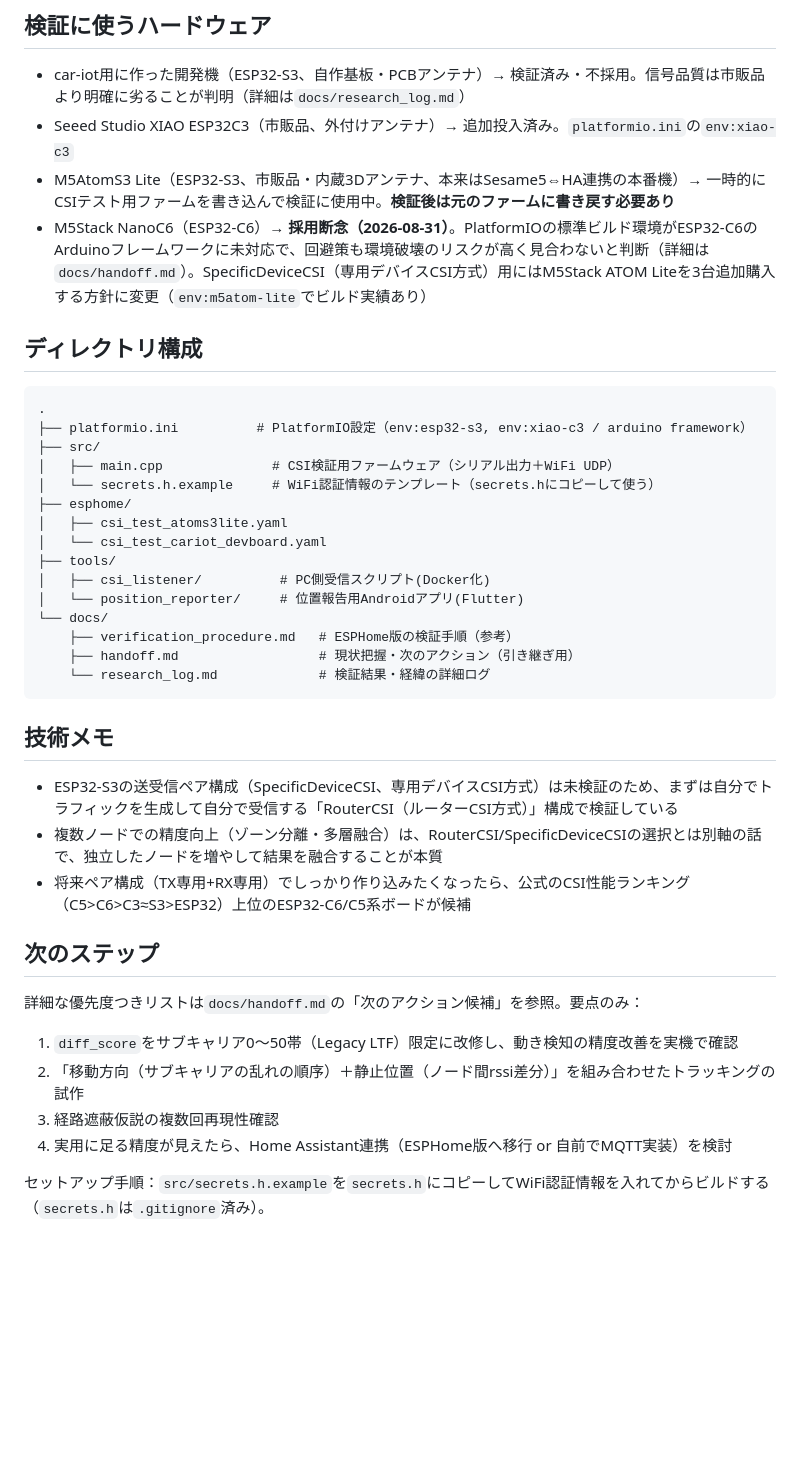
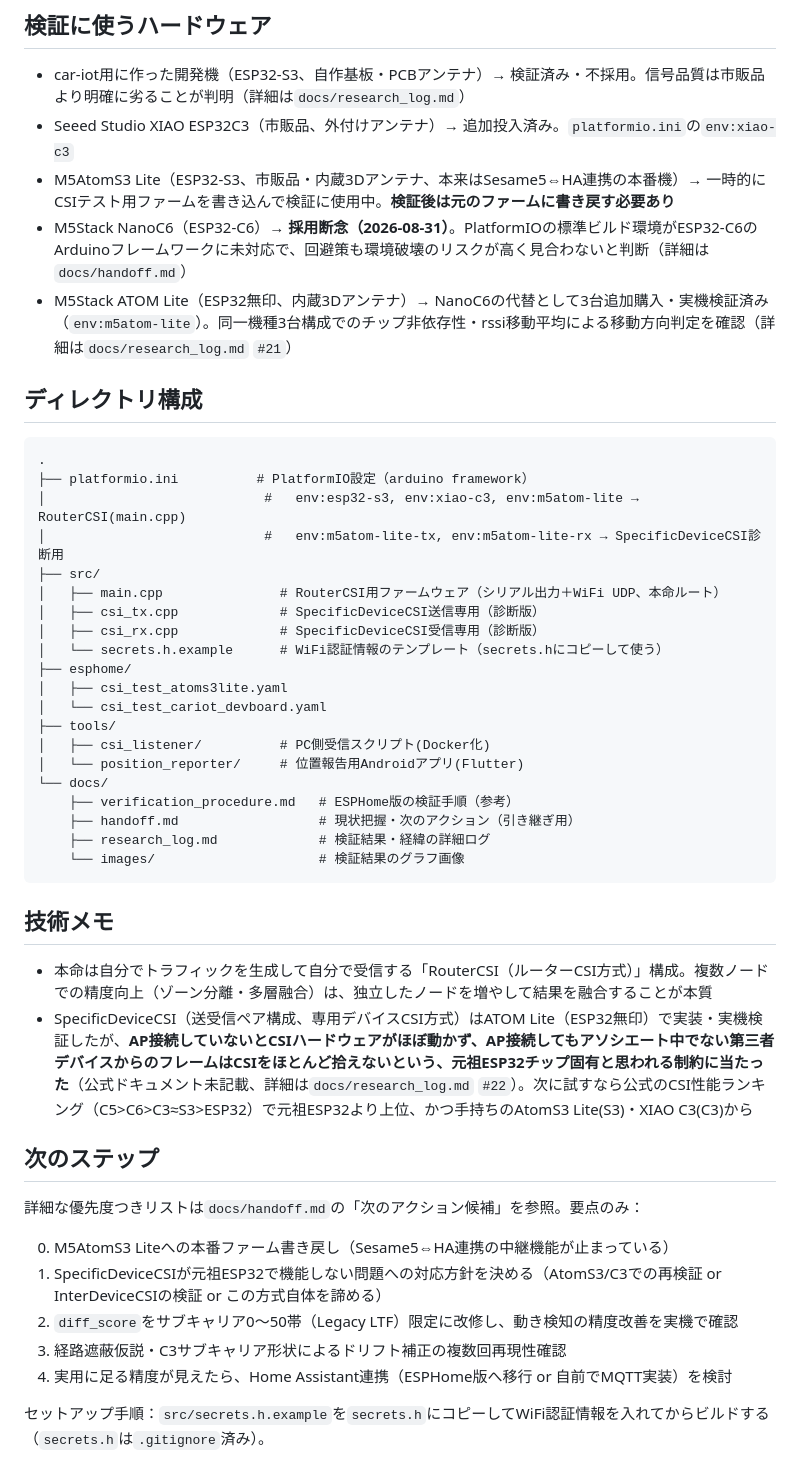
Before and after one commit to karuru6225/esp32-human-monitor, a Markdown page: README.md, the part around the change. Drawn GitHub-style; blank space fills up the shorter version.

````diff
--- a/README.md
+++ b/README.md
@@ -18,16 +18,21 @@ Home AssistantとESP32を使った、部屋の活動ログ・人感センシン
 - car-iot用に作った開発機（ESP32-S3、自作基板・PCBアンテナ）→ 検証済み・不採用。信号品質は市販品より明確に劣ることが判明（詳細は`docs/research_log.md`）
 - Seeed Studio XIAO ESP32C3（市販品、外付けアンテナ）→ 追加投入済み。`platformio.ini`の`env:xiao-c3`
 - M5AtomS3 Lite（ESP32-S3、市販品・内蔵3Dアンテナ、本来はSesame5⇔HA連携の本番機）→ 一時的にCSIテスト用ファームを書き込んで検証に使用中。**検証後は元のファームに書き戻す必要あり**
-- M5Stack NanoC6（ESP32-C6）→ **採用断念（2026-08-31）**。PlatformIOの標準ビルド環境がESP32-C6のArduinoフレームワークに未対応で、回避策も環境破壊のリスクが高く見合わないと判断（詳細は`docs/handoff.md`）。SpecificDeviceCSI（専用デバイスCSI方式）用にはM5Stack ATOM Liteを3台追加購入する方針に変更（`env:m5atom-lite`でビルド実績あり）
+- M5Stack NanoC6（ESP32-C6）→ **採用断念（2026-08-31）**。PlatformIOの標準ビルド環境がESP32-C6のArduinoフレームワークに未対応で、回避策も環境破壊のリスクが高く見合わないと判断（詳細は`docs/handoff.md`）
+- M5Stack ATOM Lite（ESP32無印、内蔵3Dアンテナ）→ NanoC6の代替として3台追加購入・実機検証済み（`env:m5atom-lite`）。同一機種3台構成でのチップ非依存性・rssi移動平均による移動方向判定を確認（詳細は`docs/research_log.md` `#21`）
 
 ## ディレクトリ構成
 
 ```
 .
-├── platformio.ini          # PlatformIO設定（env:esp32-s3, env:xiao-c3 / arduino framework）
+├── platformio.ini          # PlatformIO設定（arduino framework）
+│                            #   env:esp32-s3, env:xiao-c3, env:m5atom-lite → RouterCSI(main.cpp)
+│                            #   env:m5atom-lite-tx, env:m5atom-lite-rx → SpecificDeviceCSI診断用
 ├── src/
-│   ├── main.cpp              # CSI検証用ファームウェア（シリアル出力＋WiFi UDP）
-│   └── secrets.h.example     # WiFi認証情報のテンプレート（secrets.hにコピーして使う）
+│   ├── main.cpp               # RouterCSI用ファームウェア（シリアル出力＋WiFi UDP、本命ルート）
+│   ├── csi_tx.cpp             # SpecificDeviceCSI送信専用（診断版）
+│   ├── csi_rx.cpp             # SpecificDeviceCSI受信専用（診断版）
+│   └── secrets.h.example      # WiFi認証情報のテンプレート（secrets.hにコピーして使う）
 ├── esphome/
 │   ├── csi_test_atoms3lite.yaml
 │   └── csi_test_cariot_devboard.yaml
@@ -37,22 +42,23 @@ Home AssistantとESP32を使った、部屋の活動ログ・人感センシン
 └── docs/
     ├── verification_procedure.md   # ESPHome版の検証手順（参考）
     ├── handoff.md                  # 現状把握・次のアクション（引き継ぎ用）
-    └── research_log.md             # 検証結果・経緯の詳細ログ
+    ├── research_log.md             # 検証結果・経緯の詳細ログ
+    └── images/                     # 検証結果のグラフ画像
 ```
 
 ## 技術メモ
 
-- ESP32-S3の送受信ペア構成（SpecificDeviceCSI、専用デバイスCSI方式）は未検証のため、まずは自分でトラフィックを生成して自分で受信する「RouterCSI（ルーターCSI方式）」構成で検証している
-- 複数ノードでの精度向上（ゾーン分離・多層融合）は、RouterCSI/SpecificDeviceCSIの選択とは別軸の話で、独立したノードを増やして結果を融合することが本質
-- 将来ペア構成（TX専用+RX専用）でしっかり作り込みたくなったら、公式のCSI性能ランキング（C5>C6>C3≈S3>ESP32）上位のESP32-C6/C5系ボードが候補
+- 本命は自分でトラフィックを生成して自分で受信する「RouterCSI（ルーターCSI方式）」構成。複数ノードでの精度向上（ゾーン分離・多層融合）は、独立したノードを増やして結果を融合することが本質
+- SpecificDeviceCSI（送受信ペア構成、専用デバイスCSI方式）はATOM Lite（ESP32無印）で実装・実機検証したが、**AP接続していないとCSIハードウェアがほぼ動かず、AP接続してもアソシエート中でない第三者デバイスからのフレームはCSIをほとんど拾えないという、元祖ESP32チップ固有と思われる制約に当たった**（公式ドキュメント未記載、詳細は`docs/research_log.md` `#22`）。次に試すなら公式のCSI性能ランキング（C5>C6>C3≈S3>ESP32）で元祖ESP32より上位、かつ手持ちのAtomS3 Lite(S3)・XIAO C3(C3)から
 
 ## 次のステップ
 
 詳細な優先度つきリストは`docs/handoff.md`の「次のアクション候補」を参照。要点のみ：
 
-1. `diff_score`をサブキャリア0〜50帯（Legacy LTF）限定に改修し、動き検知の精度改善を実機で確認
-2. 「移動方向（サブキャリアの乱れの順序）＋静止位置（ノード間rssi差分）」を組み合わせたトラッキングの試作
-3. 経路遮蔽仮説の複数回再現性確認
+0. M5AtomS3 Liteへの本番ファーム書き戻し（Sesame5⇔HA連携の中継機能が止まっている）
+1. SpecificDeviceCSIが元祖ESP32で機能しない問題への対応方針を決める（AtomS3/C3での再検証 or InterDeviceCSIの検証 or この方式自体を諦める）
+2. `diff_score`をサブキャリア0〜50帯（Legacy LTF）限定に改修し、動き検知の精度改善を実機で確認
+3. 経路遮蔽仮説・C3サブキャリア形状によるドリフト補正の複数回再現性確認
 4. 実用に足る精度が見えたら、Home Assistant連携（ESPHome版へ移行 or 自前でMQTT実装）を検討
 
 セットアップ手順：`src/secrets.h.example`を`secrets.h`にコピーしてWiFi認証情報を入れてからビルドする（`secrets.h`は`.gitignore`済み）。
````
Also changed, not shown: docs/handoff.md (+13 -9 lines), docs/research_log.md (+1 -1 lines).
